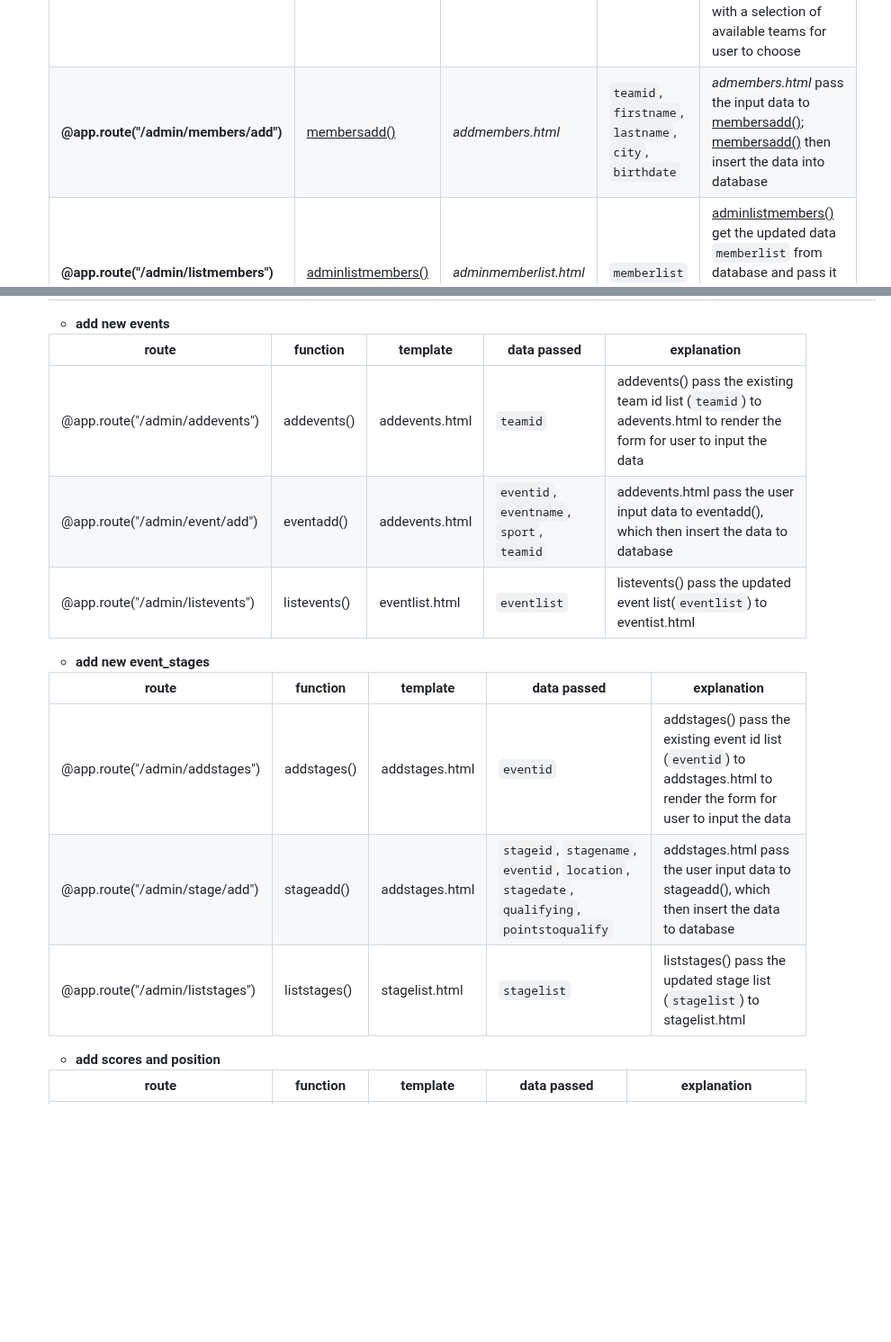
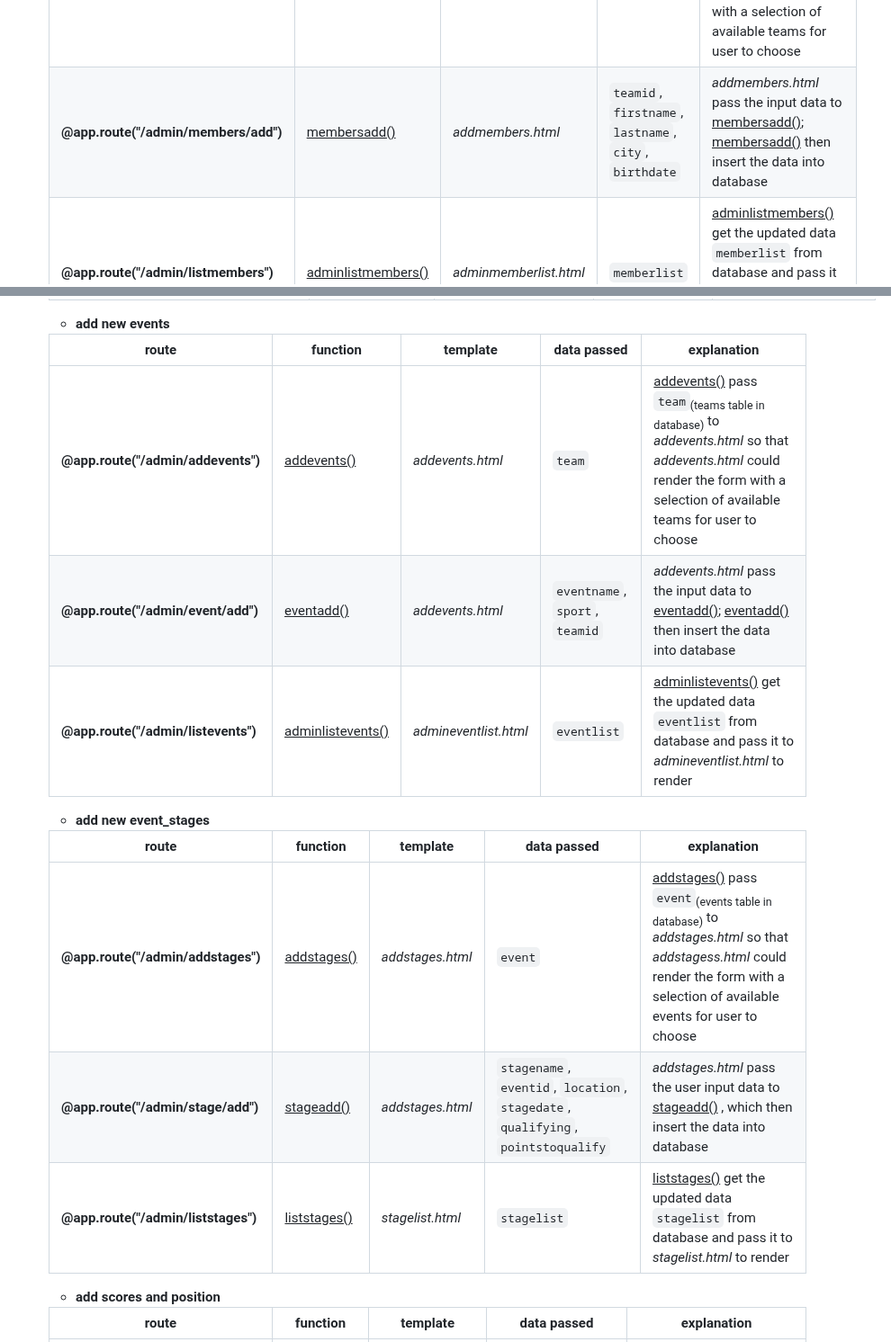
Before and after one commit to twoyoung/NZ-Olympics-Web-App, a Markdown page: README.md, 2 parts joined by grey strips. Shown at 90% size. Drawn GitHub-style; blank space fills up the shorter version.

```diff
--- a/README.md
+++ b/README.md
@@ -33,7 +33,7 @@ COMP636 Web App
   | route | function | template | data passed | explanation |
   | --- | --- | --- | --- | --- |
   | **@app.route("/admin/addmembers")** | <ins>addmembers()</ins> | *addmembers.html* | `team` | <ins>addmembers()</ins> pass `team`<sub>(teams table in database)</sub> to *addmembers.html* so that *addmembers.html* could render the form with a selection of available teams for user to choose |
-  | **@app.route("/admin/members/add")** | <ins>membersadd()</ins> | *addmembers.html* | `teamid`, `firstname`, `lastname`, `city`, `birthdate` | *admembers.html* pass the input data to <ins>membersadd()</ins>; <ins>membersadd()</ins> then insert the data into database |
+  | **@app.route("/admin/members/add")** | <ins>membersadd()</ins> | *addmembers.html* | `teamid`, `firstname`, `lastname`, `city`, `birthdate` | *addmembers.html* pass the input data to <ins>membersadd()</ins>; <ins>membersadd()</ins> then insert the data into database |
   | **@app.route("/admin/listmembers")** | <ins>adminlistmembers()</ins> | *adminmemberlist.html* | `memberlist` | <ins>adminlistmembers()</ins> get the updated data `memberlist` from database and pass it to *adminmemberlist.html* to render |
   - **edit existing members**
 
@@ -45,17 +45,17 @@ COMP636 Web App
 
   | route | function | template | data passed | explanation |
   | --- | --- | --- | --- | --- |
-  | @app.route("/admin/addevents") | addevents() | addevents.html | `teamid` | addevents() pass the existing team id list (`teamid`) to adevents.html to render the form for user to input the data |
-  | @app.route("/admin/event/add") | eventadd() | addevents.html | `eventid`, `eventname`, `sport`, `teamid` | addevents.html pass the user input data to eventadd(), which then insert the data to database |
-  | @app.route("/admin/listevents") | listevents() | eventlist.html | `eventlist` | listevents() pass the updated event list(`eventlist`) to eventist.html |
+  | **@app.route("/admin/addevents")** | <ins>addevents()</ins> | *addevents.html* | `team` | <ins>addevents()</ins> pass `team`<sub>(teams table in database)</sub> to *addevents.html* so that *addevents.html* could render the form with a selection of available teams for user to choose |
+  | **@app.route("/admin/event/add")** | <ins>eventadd()</ins> | *addevents.html* | `eventname`, `sport`, `teamid` | *addevents.html* pass the input data to <ins>eventadd()</ins>; <ins>eventadd()</ins> then insert the data into database  |
+  | **@app.route("/admin/listevents")** | <ins>adminlistevents()</ins> | *admineventlist.html* | `eventlist` | <ins>adminlistevents()</ins> get the updated data `eventlist` from database and pass it to *admineventlist.html* to render |
 
   - **add new event_stages**
 
   | route | function | template | data passed | explanation |
   | --- | --- | --- | --- | --- |
-  | @app.route("/admin/addstages") | addstages() | addstages.html | `eventid` | addstages() pass the existing event id list (`eventid`) to addstages.html to render the form for user to input the data |
-  | @app.route("/admin/stage/add") | stageadd() | addstages.html | `stageid`, `stagename`, `eventid`, `location`, `stagedate`, `qualifying`, `pointstoqualify` | addstages.html pass the user input data to stageadd(), which then insert the data to database |
-  | @app.route("/admin/liststages") | liststages() | stagelist.html | `stagelist` | liststages() pass the updated stage list (`stagelist`) to stagelist.html |
+  | **@app.route("/admin/addstages")** | <ins>addstages()</ins> | *addstages.html* | `event` | <ins>addstages()</ins> pass `event`<sub>(events table in database)</sub> to *addstages.html* so that *addstagess.html* could render the form with a selection of available events for user to choose  |
+  | **@app.route("/admin/stage/add")** | <ins>stageadd()</ins> | *addstages.html* | `stagename`, `eventid`, `location`, `stagedate`, `qualifying`, `pointstoqualify` | *addstages.html* pass the user input data to <ins>stageadd()</ins> , which then insert the data into database |
+  | **@app.route("/admin/liststages")** | <ins>liststages()</ins> | *stagelist.html* | `stagelist` | <ins>liststages()</ins> get the updated data `stagelist` from database and pass it to *stagelist.html* to render |
   - **add scores and position**
 
   | route | function | template | data passed | explanation |
```
